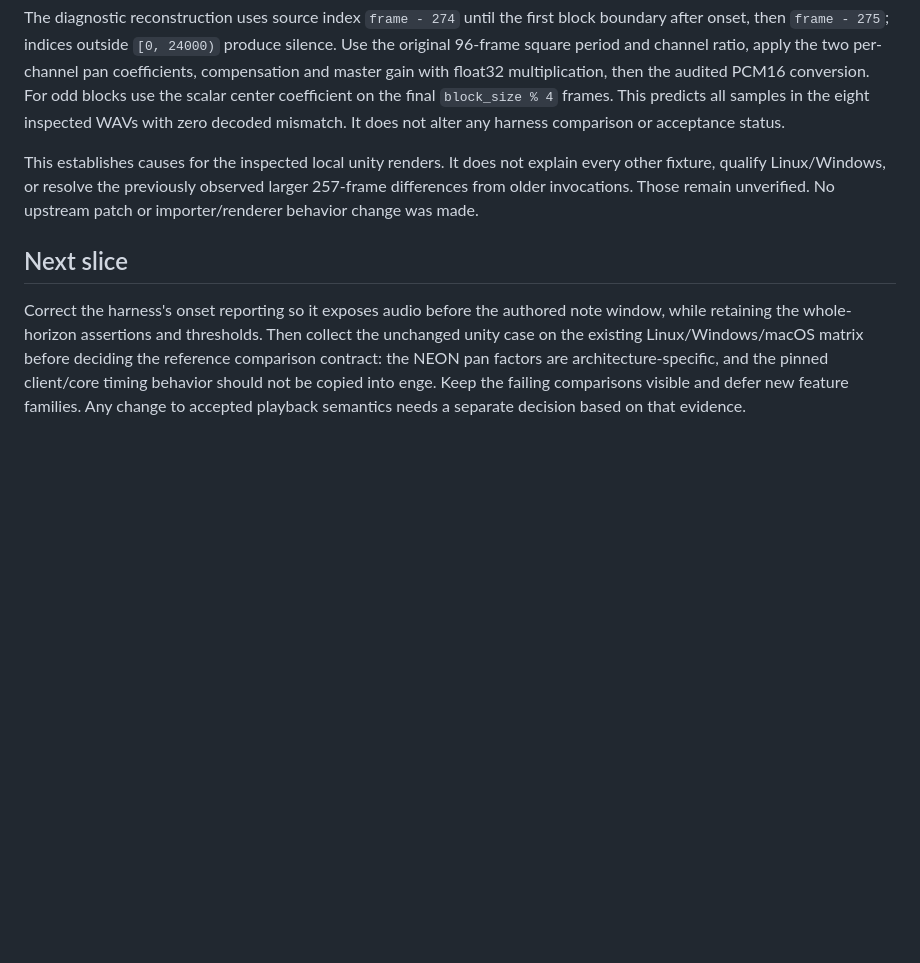
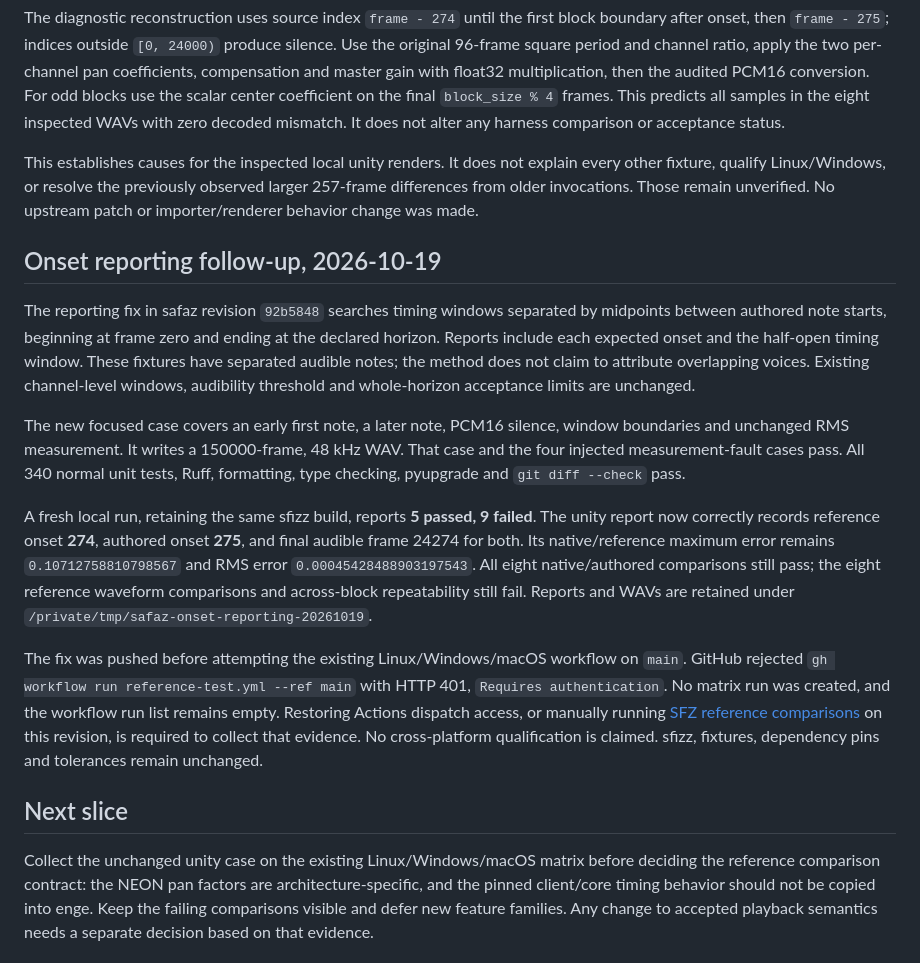
Before and after one commit to rec/safaz, a Markdown page: reference_test/findings.md, the part around the change. Rendered like a GitHub page; blank space fills up the shorter version.

Commit message:
Record onset reporting results in reference_test findings

```diff
--- a/reference_test/findings.md
+++ b/reference_test/findings.md
@@ -263,11 +263,41 @@ explain every other fixture, qualify Linux/Windows, or resolve the previously
 observed larger 257-frame differences from older invocations. Those remain
 unverified. No upstream patch or importer/renderer behavior change was made.
 
+## Onset reporting follow-up, 2026-10-19
+
+The reporting fix in safaz revision `92b5848` searches timing windows separated
+by midpoints between authored note starts, beginning at frame zero and ending
+at the declared horizon. Reports include each expected onset and the half-open
+timing window. These fixtures have separated audible notes; the method does
+not claim to attribute overlapping voices. Existing channel-level windows,
+audibility threshold and whole-horizon acceptance limits are unchanged.
+
+The new focused case covers an early first note, a later note, PCM16 silence,
+window boundaries and unchanged RMS measurement. It writes a 150000-frame,
+48 kHz WAV. That case and the four injected measurement-fault cases pass.
+All 340 normal unit tests, Ruff, formatting, type checking, pyupgrade and
+`git diff --check` pass.
+
+A fresh local run, retaining the same sfizz build, reports **5 passed, 9 failed**.
+The unity report now correctly records reference onset **274**, authored onset
+**275**, and final audible frame 24274 for both. Its native/reference maximum
+error remains `0.10712758810798567` and RMS error `0.00045428488903197543`.
+All eight native/authored comparisons still pass; the eight reference waveform
+comparisons and across-block repeatability still fail. Reports and WAVs are
+retained under `/private/tmp/safaz-onset-reporting-20261019`.
+
+The fix was pushed before attempting the existing Linux/Windows/macOS workflow
+on `main`. GitHub rejected `gh workflow run reference-test.yml --ref main` with
+HTTP 401, `Requires authentication`. No matrix run was created, and the workflow
+run list remains empty. Restoring Actions dispatch access, or manually running
+[SFZ reference comparisons](https://github.com/rec/safaz/actions/workflows/reference-test.yml)
+on this revision, is required to collect that evidence. No cross-platform
+qualification is claimed. sfizz, fixtures, dependency pins and tolerances
+remain unchanged.
+
 ## Next slice
 
-Correct the harness's onset reporting so it exposes audio before the authored
-note window, while retaining the whole-horizon assertions and thresholds.
-Then collect the unchanged unity case on the existing Linux/Windows/macOS
+Collect the unchanged unity case on the existing Linux/Windows/macOS
 matrix before deciding the reference comparison contract: the NEON pan factors
 are architecture-specific, and the pinned client/core timing behavior should
 not be copied into enge. Keep the failing comparisons visible and defer new
```
